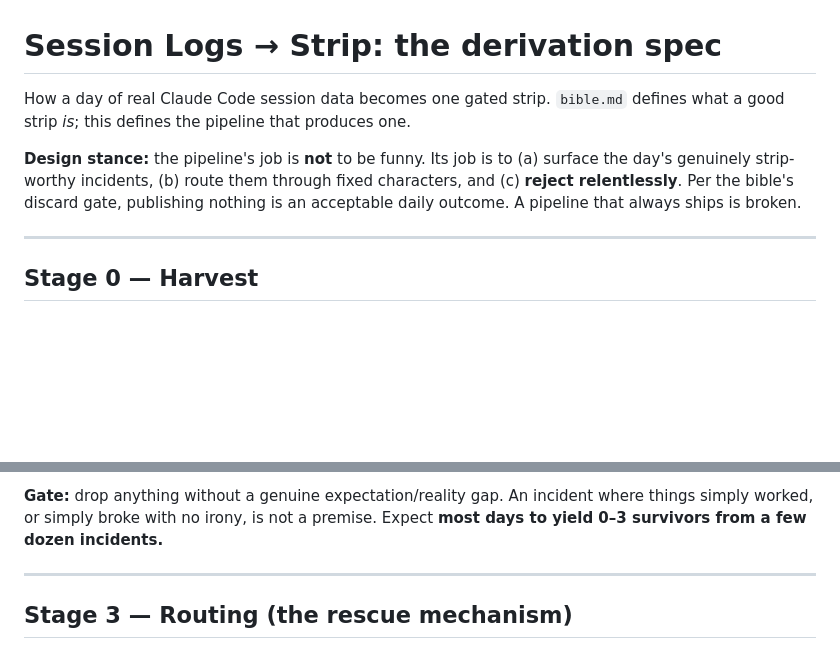
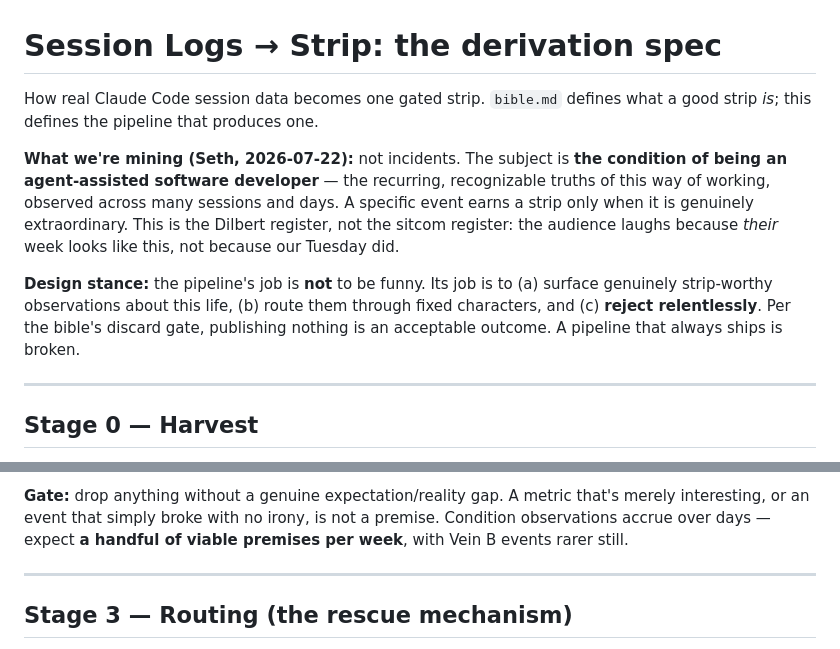
Before and after one commit to sethgho/the-cast, a Markdown page: writing/derivation.md, 2 parts joined by grey strips. Drawn GitHub-style; blank space fills up the shorter version.

```diff
--- a/writing/derivation.md
+++ b/writing/derivation.md
@@ -1,12 +1,19 @@
 # Session Logs → Strip: the derivation spec
 
-How a day of real Claude Code session data becomes one gated strip. `bible.md` defines
-what a good strip *is*; this defines the pipeline that produces one.
+How real Claude Code session data becomes one gated strip. `bible.md` defines what a
+good strip *is*; this defines the pipeline that produces one.
+
+**What we're mining (Seth, 2026-07-22):** not incidents. The subject is **the condition
+of being an agent-assisted software developer** — the recurring, recognizable truths of
+this way of working, observed across many sessions and days. A specific event earns a
+strip only when it is genuinely extraordinary. This is the Dilbert register, not the
+sitcom register: the audience laughs because *their* week looks like this, not because
+our Tuesday did.
 
 **Design stance:** the pipeline's job is **not** to be funny. Its job is to (a) surface
-the day's genuinely strip-worthy incidents, (b) route them through fixed characters, and
-(c) **reject relentlessly**. Per the bible's discard gate, publishing nothing is an
-acceptable daily outcome. A pipeline that always ships is broken.
+genuinely strip-worthy observations about this life, (b) route them through fixed
+characters, and (c) **reject relentlessly**. Per the bible's discard gate, publishing
+nothing is an acceptable outcome. A pipeline that always ships is broken.
 
 ---
 
@@ -101,7 +136,8 @@ Score each incident *before* any writing. Cheap model, structured output.
 
-**Gate:** drop anything without a genuine expectation/reality gap. An incident where
-things simply worked, or simply broke with no irony, is not a premise. Expect **most days
-to yield 0–3 survivors from a few dozen incidents.**
+**Gate:** drop anything without a genuine expectation/reality gap. A metric that's merely
+interesting, or an event that simply broke with no irony, is not a premise. Condition
+observations accrue over days — expect **a handful of viable premises per week**, with
+Vein B events rarer still.
 
 ---
 
```
Also changed, not shown: other parts of writing/derivation.md (+62 -34 lines), writing/bible.md (+18 -0 lines).
